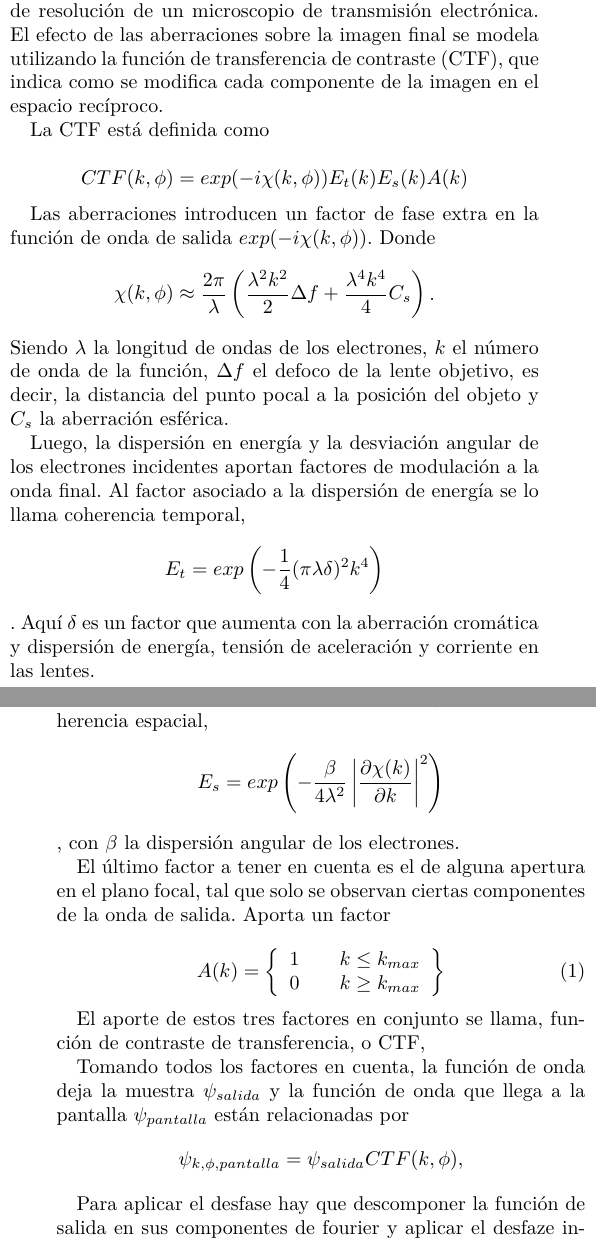
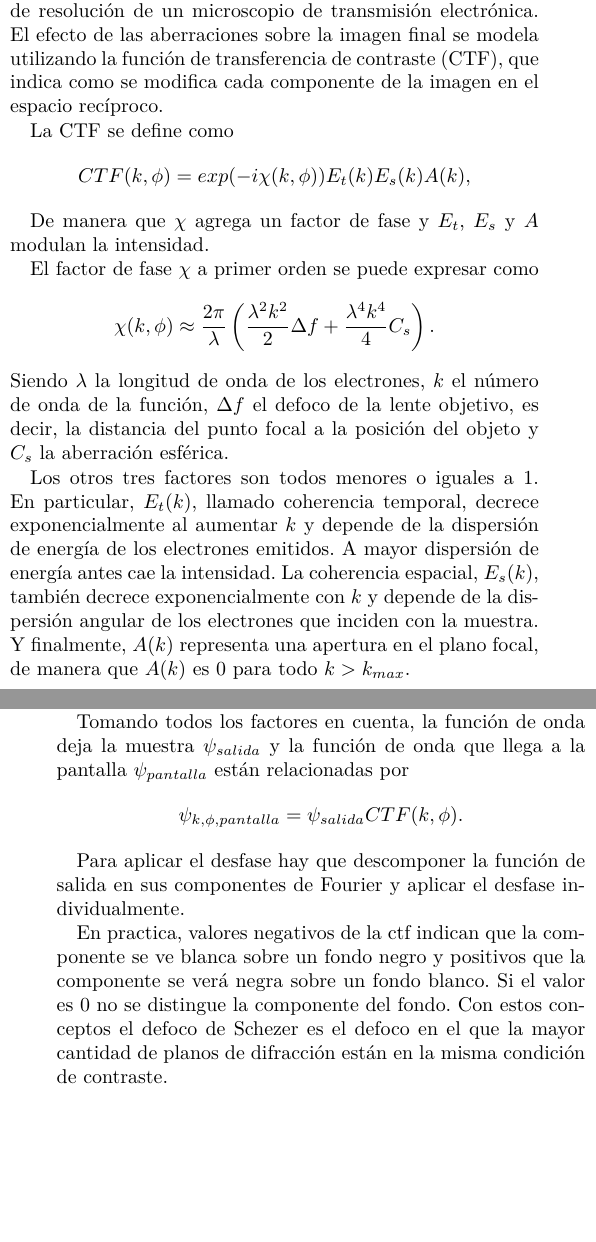
Before and after one commit to AtaArias/informe_investigacion1, a LaTeX document (main.tex, which reads secciones/metodos.tex): two parts of the columns of pages 3 and 4 of 7, joined at a grey line, cut so that both start at the same text, the shorter picture padded with empty space. Compiled offline with pdfLaTeX.

Commit message:
Agregar sección de la CTF (primer draft, hay que acomodar todo)

```diff
--- a/secciones/metodos.tex
+++ b/secciones/metodos.tex
@@ -119,17 +119,17 @@ No existen las lentes perfectas, todas presentan aberraciones de distinto tipo.
 Estas aberraciones son las que finalmente ponen el límite de resolución de un microscopio de transmisión electrónica. El efecto de las aberraciones sobre la imagen final se modela utilizando la función de transferencia de contraste (CTF), que indica como se modifica cada componente de la imagen en el espacio recíproco.
 
 % Hablar de la CTF
-La CTF está definida como
+La CTF se define como
+\[CTF(k, \phi) = exp(-i \chi (k, \phi)) E_t(k) E_s(k) A(k),\]
 
-\[CTF(k, \phi) = exp(-i \chi (k, \phi)) E_t(k) E_s(k) A(k)\]
+De manera que $\chi$ agrega un factor de fase y $E_t$, $E_s$ y $A$ modulan la intensidad.
 
-Las aberraciones introducen un factor de fase extra en la función de onda de salida \(exp(-i \chi (k, \phi))\). Donde
+El factor de fase $\chi$ a primer orden se puede expresar como
 \[\chi(k, \phi) \approx \frac{2 \pi}{\lambda} \left(\frac{\lambda^2 k^2}{2} \Delta f + \frac{\lambda^4 k^4}{4} C_s \right).\]
-Siendo $\lambda$ la longitud de ondas de los electrones, $k$ el número de onda de la función, $\Delta f$ el defoco de la lente objetivo, es decir, la distancia del punto pocal a la posición del objeto y $C_s$ la aberración esférica.
+Siendo $\lambda$ la longitud de onda de los electrones, $k$ el número de onda de la función, $\Delta f$ el defoco de la lente objetivo, es decir, la distancia del punto focal a la posición del objeto y $C_s$ la aberración esférica.
 
-Luego, la dispersión en energía y la desviación angular de los electrones incidentes aportan factores de modulación a la onda final. Al factor asociado a la dispersión de energía se lo llama coherencia temporal,
-\[E_t = exp \left( - \frac{1}{4} (\pi \lambda \delta )^2 k^4 \right)\]. Aquí $\delta$ es un factor que aumenta con la aberración cromática y dispersión de energía, tensión de aceleración y corriente en las lentes.
+Los otros tres factores son todos menores o iguales a 1. En particular, \(E_t(k)\), llamado coherencia temporal, decrece exponencialmente al aumentar $k$ y depende de la dispersión de energía de los electrones emitidos. A mayor dispersión de energía antes cae la intensidad.
+La coherencia espacial, \(E_s(k)\), también decrece exponencialmente con $k$ y depende de la dispersión angular de los electrones que inciden con la muestra. Y finalmente, \(A(k)\) representa una apertura en el plano focal, de manera que \(A(k)\) es 0 para todo $k > k_{max}$.
 
+Para interpretar las imágenes de la manera mas simple posible se suele elegir un defoco que tenga un defase constante para $k$ cercanos. Este es el defoco de Scherzer. En la figura \ref{fig:ctf} se muestra la componente imaginaria de la CTF del microscopio Philips CM200-UT en el defoco de Scherzer.
 
-Y al factor asociado con la dispersión angular se llama coherencia espacial,
-\[E_s = exp \left(- \frac{\beta}{4\lambda^2} \left| \frac{\partial \chi (k)}{\partial k} \right|^2 \right) \], con $\beta$ la dispersión angular de los electrones.
@@ -136,26 +141,33 @@ Y al factor asociado con la dispersión angular se llama coherencia espacial,
+\end{figure}
+%Luego, la dispersión en energía y la desviación angular de los electrones incidentes aportan factores de modulación a la onda final. Al factor asociado a la dispersión de energía se lo llama coherencia temporal,
+%\[E_t = exp \left( - \frac{1}{4} (\pi \lambda \delta )^2 k^4 \right)\]. Aquí $\delta$ es un factor que aumenta con la aberración cromática y dispersión de energía, tensión de aceleración y corriente en las lentes.
+%
+%Y al factor asociado con la dispersión angular se llama coherencia espacial,
+%\[E_s = exp \left(- \frac{\beta}{4\lambda^2} \left| \frac{\partial \chi (k)}{\partial k} \right|^2 \right) \], con $\beta$ la dispersión angular de los electrones.
 
-El último factor a tener en cuenta es el de alguna apertura en el plano focal, tal que solo se observan ciertas componentes de la onda de salida. Aporta un factor
-
-\begin{equation}
-A(k) =
-\left\{
-	\begin{array}{cc}
-		1 & \quad k \leq k_{max} \\
-
-		0 & \quad k \geq k_{max}
-	\end{array}
-\right\}
-\end{equation}
-
-El aporte de estos tres factores en conjunto se llama, función de contraste de transferencia, o CTF,
+%El último factor a tener en cuenta es el de alguna apertura en el plano focal, tal que solo se observan ciertas componentes de la onda de salida. Aporta un factor
+%
+%\begin{equation}
+%A(k) =
+%\left\{
+%	\begin{array}{cc}
+%		1 & \quad k \leq k_{max} \\
+%
+%		0 & \quad k \geq k_{max}
+%	\end{array}
+%\right\}
+%\end{equation}
+%
+%El aporte de estos tres factores en conjunto se llama, función de contraste de transferencia, o CTF,
 
 Tomando todos los factores en cuenta, la función de onda deja la muestra \(\psi_{salida}\) y la función de onda que llega a la pantalla \(\psi_{pantalla}\) están relacionadas por
 \[
-	\psi_{k,\phi,pantalla} = \psi_{salida} CTF(k,\phi),
+	\psi_{k,\phi,pantalla} = \psi_{salida} CTF(k,\phi).
 \]
 
-Para aplicar el desfase hay que descomponer la función de salida en sus componentes de fourier y aplicar el desfaze individualmente.
+Para aplicar el desfase hay que descomponer la función de salida en sus componentes de Fourier y aplicar el desfase individualmente.
 
+En practica, valores negativos de la ctf indican que la componente se ve blanca sobre un fondo negro y positivos que la componente se verá negra sobre un fondo blanco. Si el valor es 0 no se distingue la componente del fondo. Con estos conceptos el defoco de Schezer es el defoco en el que la mayor cantidad de planos de difracción están en la misma condición de contraste.
 
 \subsubsection{Modos de operación del microscopio para adquirir imágenes.}
 Entre las técnicas de microscopía de transmisión electrónica hay 3 que se utilizan en el trabajo. Campo de claro, campo oscuro y contraste de fase (HRTEM).
```
Also changed, not shown: secciones/metodos.tex (7 more changed lines).
